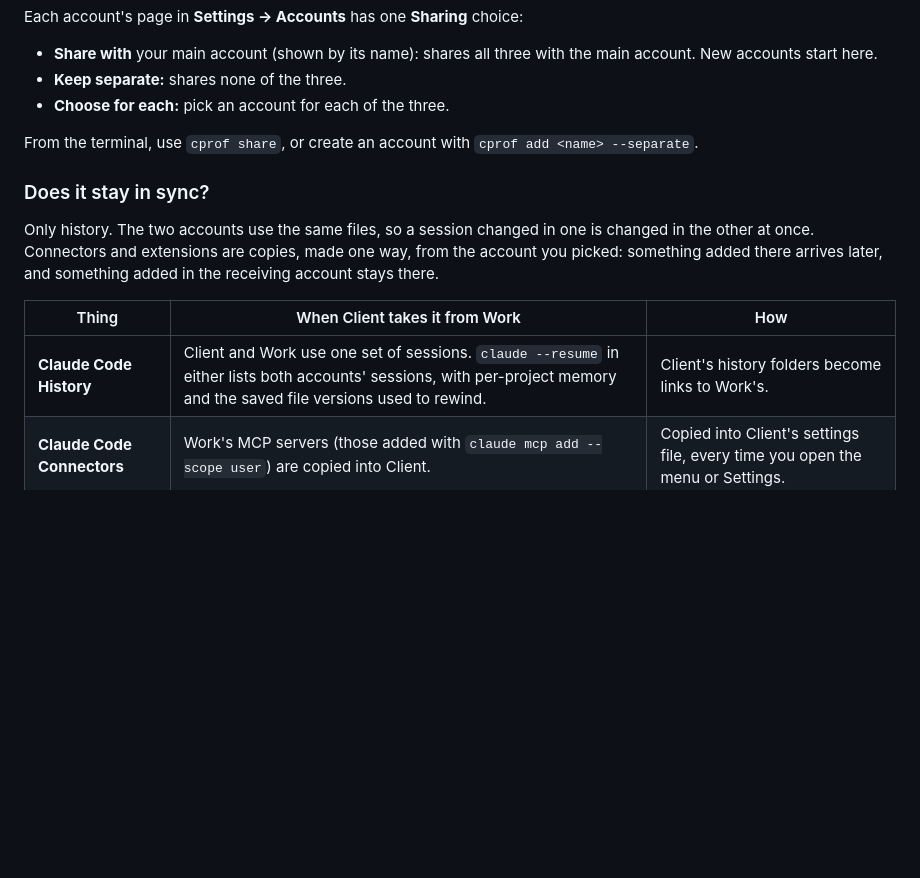
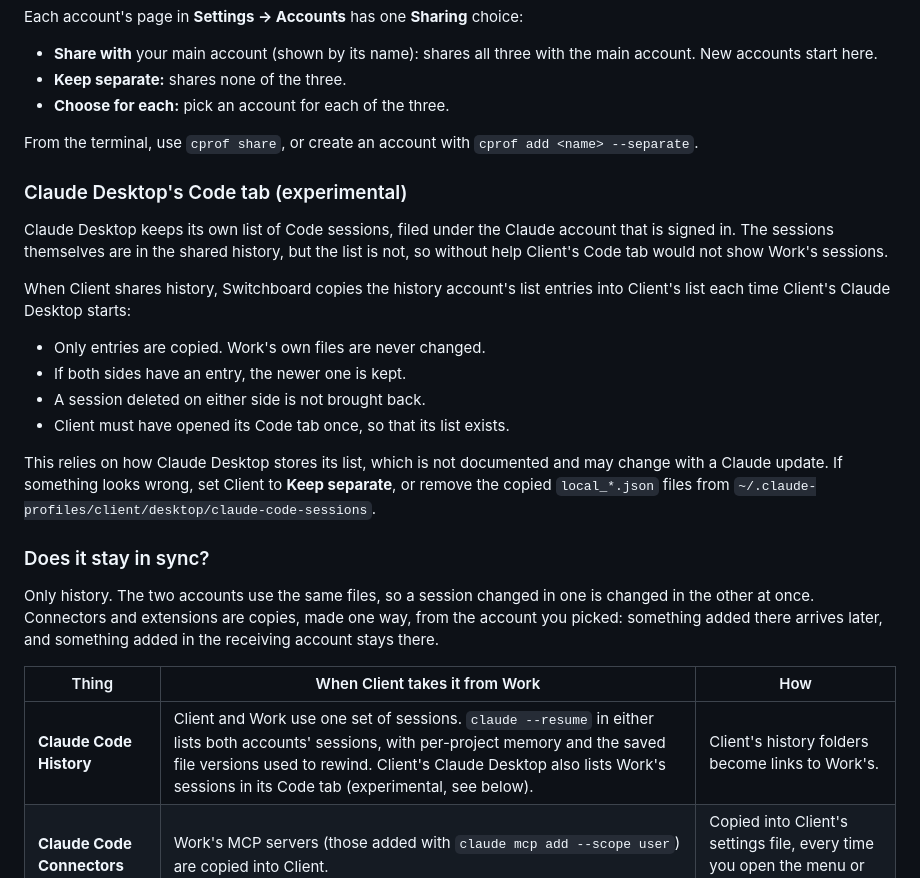
Before and after one commit to Haffaz/switchboard, a Markdown page: docs/how-it-works.md, the part around the change. Drawn GitHub-style; blank space fills up the shorter version.

```diff
--- a/docs/how-it-works.md
+++ b/docs/how-it-works.md
@@ -42,13 +42,26 @@ Each account's page in **Settings → Accounts** has one **Sharing** choice:
 
 From the terminal, use `cprof share`, or create an account with `cprof add <name> --separate`.
 
+### Claude Desktop's Code tab (experimental)
+
+Claude Desktop keeps its own list of Code sessions, filed under the Claude account that is signed in. The sessions themselves are in the shared history, but the list is not, so without help Client's Code tab would not show Work's sessions.
+
+When Client shares history, Switchboard copies the history account's list entries into Client's list each time Client's Claude Desktop starts:
+
+- Only entries are copied. Work's own files are never changed.
+- If both sides have an entry, the newer one is kept.
+- A session deleted on either side is not brought back.
+- Client must have opened its Code tab once, so that its list exists.
+
+This relies on how Claude Desktop stores its list, which is not documented and may change with a Claude update. If something looks wrong, set Client to **Keep separate**, or remove the copied `local_*.json` files from `~/.claude-profiles/client/desktop/claude-code-sessions`.
+
 ### Does it stay in sync?
 
 Only history. The two accounts use the same files, so a session changed in one is changed in the other at once. Connectors and extensions are copies, made one way, from the account you picked: something added there arrives later, and something added in the receiving account stays there.
 
 | Thing | When Client takes it from Work | How |
 |---|---|---|
-| **Claude Code History** | Client and Work use one set of sessions. `claude --resume` in either lists both accounts' sessions, with per-project memory and the saved file versions used to rewind. | Client's history folders become links to Work's. |
+| **Claude Code History** | Client and Work use one set of sessions. `claude --resume` in either lists both accounts' sessions, with per-project memory and the saved file versions used to rewind. Client's Claude Desktop also lists Work's sessions in its Code tab (experimental, see below). | Client's history folders become links to Work's. |
 | **Claude Code Connectors** | Work's MCP servers (those added with `claude mcp add --scope user`) are copied into Client. | Copied into Client's settings file, every time you open the menu or Settings. |
 | **Desktop Extensions** | Work's Claude Desktop extensions and local MCP servers are copied into Client's Claude Desktop. | Copied each time Client's Claude Desktop starts, never while it runs. |
 
```
Also changed, not shown: docs/getting-started.md (+1 -1 lines), docs/troubleshooting.md (+6 -0 lines), docs/images/settings-accounts.png, 4 other files.
